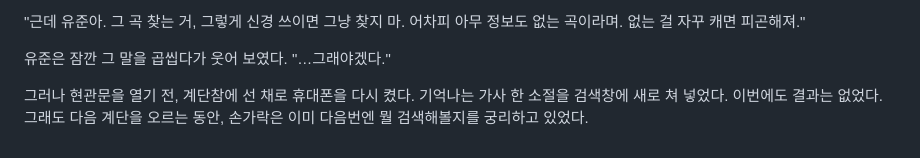
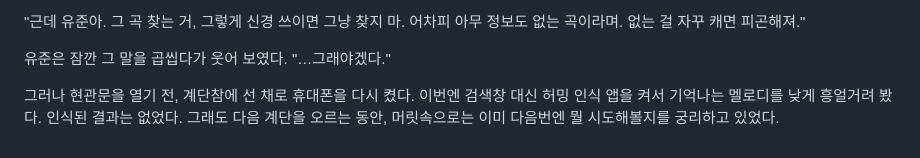
Before and after one commit to multicg/novel-previews, a Markdown page: composer-again/e0005/version-A.md, the part around the change. GitHub-like rendering.

Commit message:
5화 정본 엔딩 중복 해소 — 낮 장면의 가사 검색과 겹치던 표현을 허밍 인식 시도로 분화

```diff
--- a/composer-again/e0005/version-A.md
+++ b/composer-again/e0005/version-A.md
@@ -98,6 +98,7 @@
 유준은 잠깐 그 말을 곱씹다가 웃어 보였다. "…그래야겠다."
 
 그러나 현관문을 열기 전, 계단참에 선 채로 휴대폰을 다시 켰다.
-기억나는 가사 한 소절을 검색창에 새로 쳐 넣었다. 이번에도
-결과는 없었다. 그래도 다음 계단을 오르는 동안, 손가락은 이미
-다음번엔 뭘 검색해볼지를 궁리하고 있었다.
+이번엔 검색창 대신 허밍 인식 앱을 켜서 기억나는 멜로디를 낮게
+흥얼거려 봤다. 인식된 결과는 없었다. 그래도 다음 계단을 오르는
+동안, 머릿속으로는 이미 다음번엔 뭘 시도해볼지를 궁리하고
+있었다.
```
